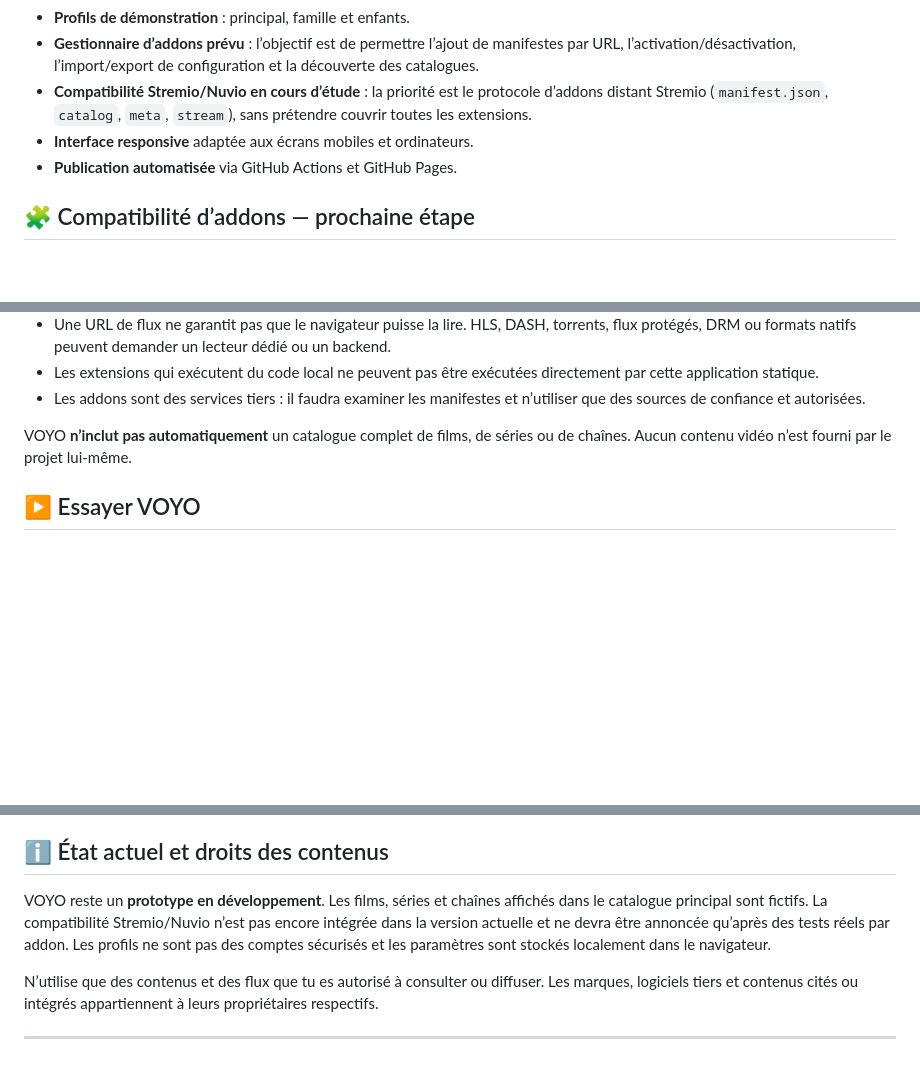
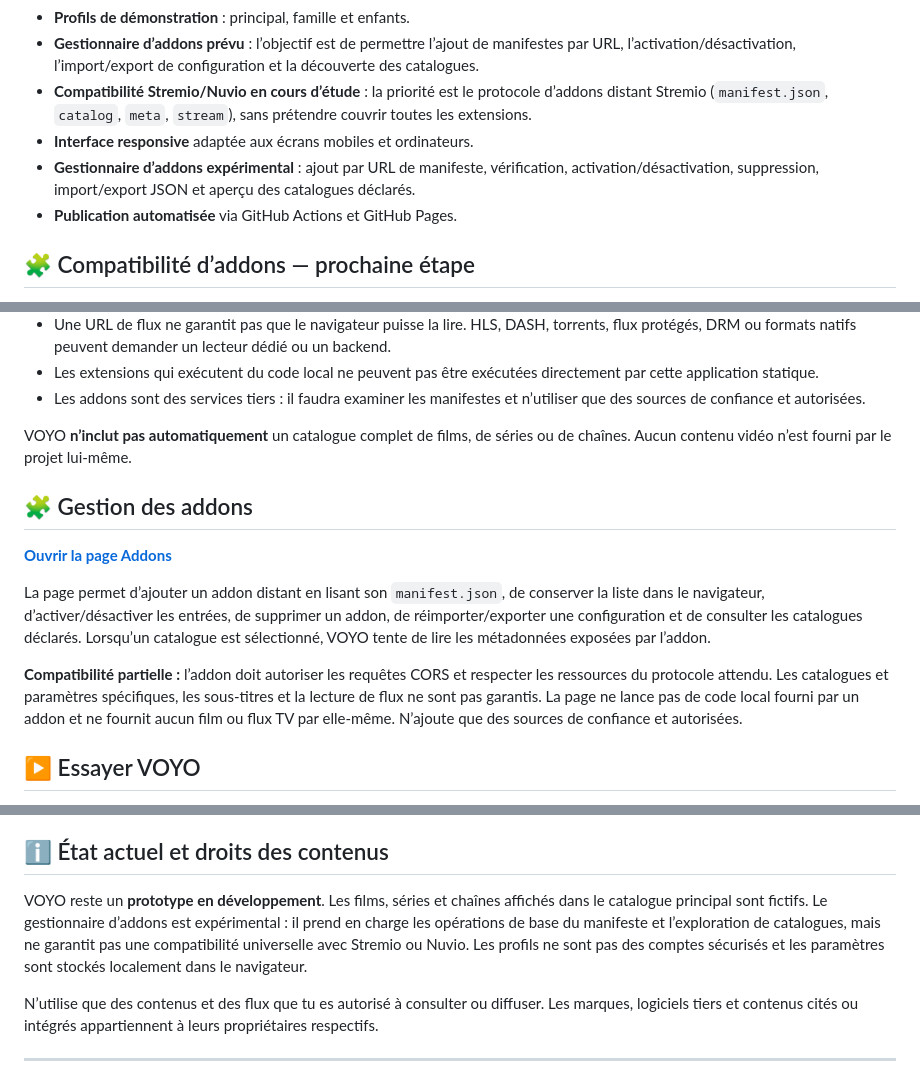
Before and after one commit to mansstyle59/voyo-streaming, a Markdown page: README.md, 3 parts joined by grey strips. GitHub-like rendering; blank space fills up the shorter version.

Commit message:
Document addon manager and improve VOYO demo guide

```diff
--- a/README.md
+++ b/README.md
@@ -48,6 +50,7 @@
 - **Gestionnaire d’addons prévu** : l’objectif est de permettre l’ajout de manifestes par URL, l’activation/désactivation, l’import/export de configuration et la découverte des catalogues.
 - **Compatibilité Stremio/Nuvio en cours d’étude** : la priorité est le protocole d’addons distant Stremio (`manifest.json`, `catalog`, `meta`, `stream`), sans prétendre couvrir toutes les extensions.
 - **Interface responsive** adaptée aux écrans mobiles et ordinateurs.
+- **Gestionnaire d’addons expérimental** : ajout par URL de manifeste, vérification, activation/désactivation, suppression, import/export JSON et aperçu des catalogues déclarés.
 - **Publication automatisée** via GitHub Actions et GitHub Pages.
 
 ## 🧩 Compatibilité d’addons — prochaine étape
@@ -64,6 +67,14 @@ La prochaine grande fonction envisagée est une page de gestion d’addons compa
 
 VOYO **n’inclut pas automatiquement** un catalogue complet de films, de séries ou de chaînes. Aucun contenu vidéo n’est fourni par le projet lui-même.
 
+## 🧩 Gestion des addons
+
+**[Ouvrir la page Addons](https://mansstyle59.github.io/voyo-streaming/addons.html)**
+
+La page permet d’ajouter un addon distant en lisant son `manifest.json`, de conserver la liste dans le navigateur, d’activer/désactiver les entrées, de supprimer un addon, de réimporter/exporter une configuration et de consulter les catalogues déclarés. Lorsqu’un catalogue est sélectionné, VOYO tente de lire les métadonnées exposées par l’addon.
+
+**Compatibilité partielle :** l’addon doit autoriser les requêtes CORS et respecter les ressources du protocole attendu. Les catalogues et paramètres spécifiques, les sous-titres et la lecture de flux ne sont pas garantis. La page ne lance pas de code local fourni par un addon et ne fournit aucun film ou flux TV par elle-même. N’ajoute que des sources de confiance et autorisées.
+
 ## ▶ Essayer VOYO
 
 - [Lancer l’application](https://mansstyle59.github.io/voyo-streaming/)
@@ -102,7 +115,7 @@ Le workflow `.github/workflows/deploy.yml` se lance lors des mises à jour de la
 
 ## ℹ️ État actuel et droits des contenus
 
-VOYO reste un **prototype en développement**. Les films, séries et chaînes affichés dans le catalogue principal sont fictifs. La compatibilité Stremio/Nuvio n’est pas encore intégrée dans la version actuelle et ne devra être annoncée qu’après des tests réels par addon. Les profils ne sont pas des comptes sécurisés et les paramètres sont stockés localement dans le navigateur.
+VOYO reste un **prototype en développement**. Les films, séries et chaînes affichés dans le catalogue principal sont fictifs. Le gestionnaire d’addons est expérimental : il prend en charge les opérations de base du manifeste et l’exploration de catalogues, mais ne garantit pas une compatibilité universelle avec Stremio ou Nuvio. Les profils ne sont pas des comptes sécurisés et les paramètres sont stockés localement dans le navigateur.
 
 N’utilise que des contenus et des flux que tu es autorisé à consulter ou diffuser. Les marques, logiciels tiers et contenus cités ou intégrés appartiennent à leurs propriétaires respectifs.
 
```
Also changed, not shown: other parts of README.md (+4 -0 lines).
